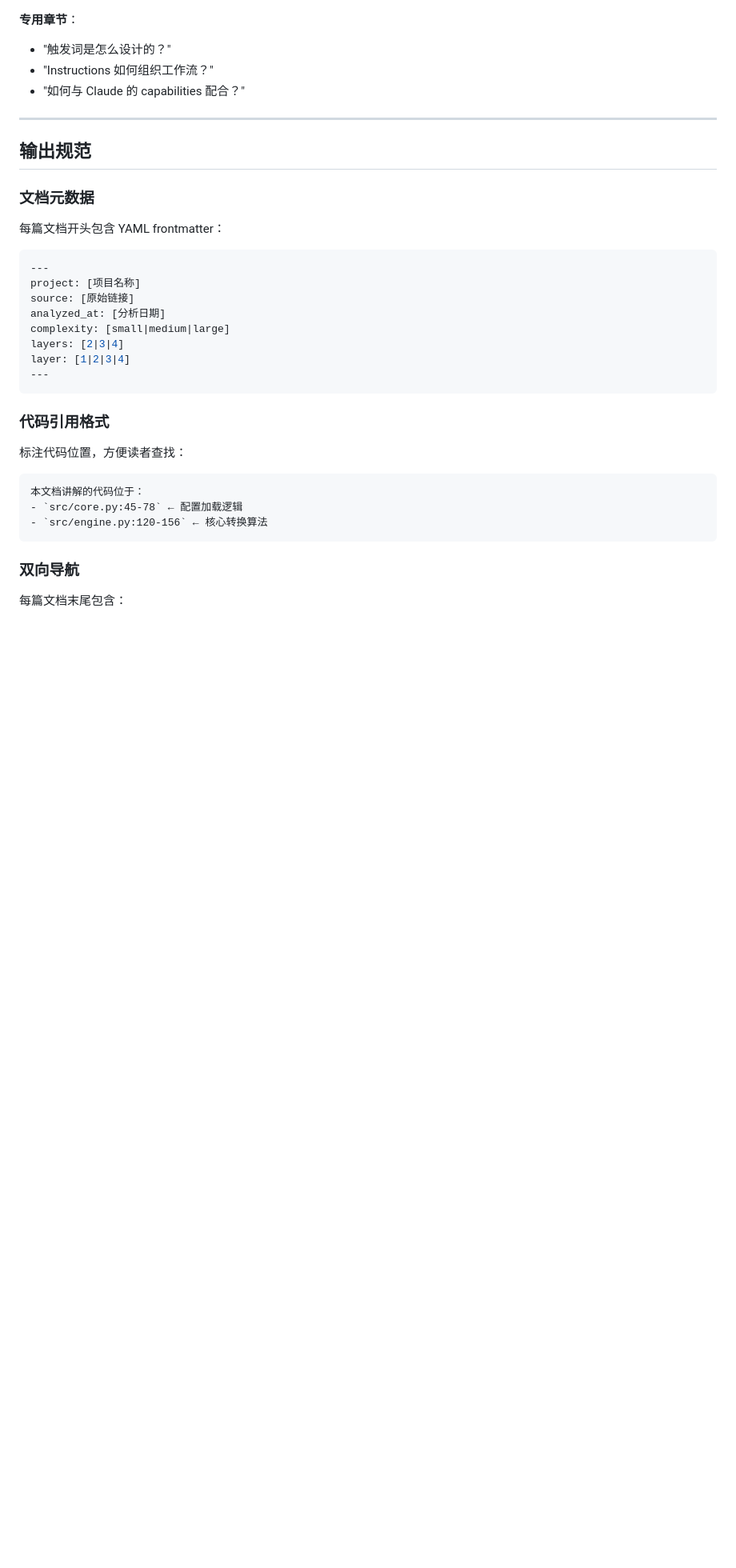
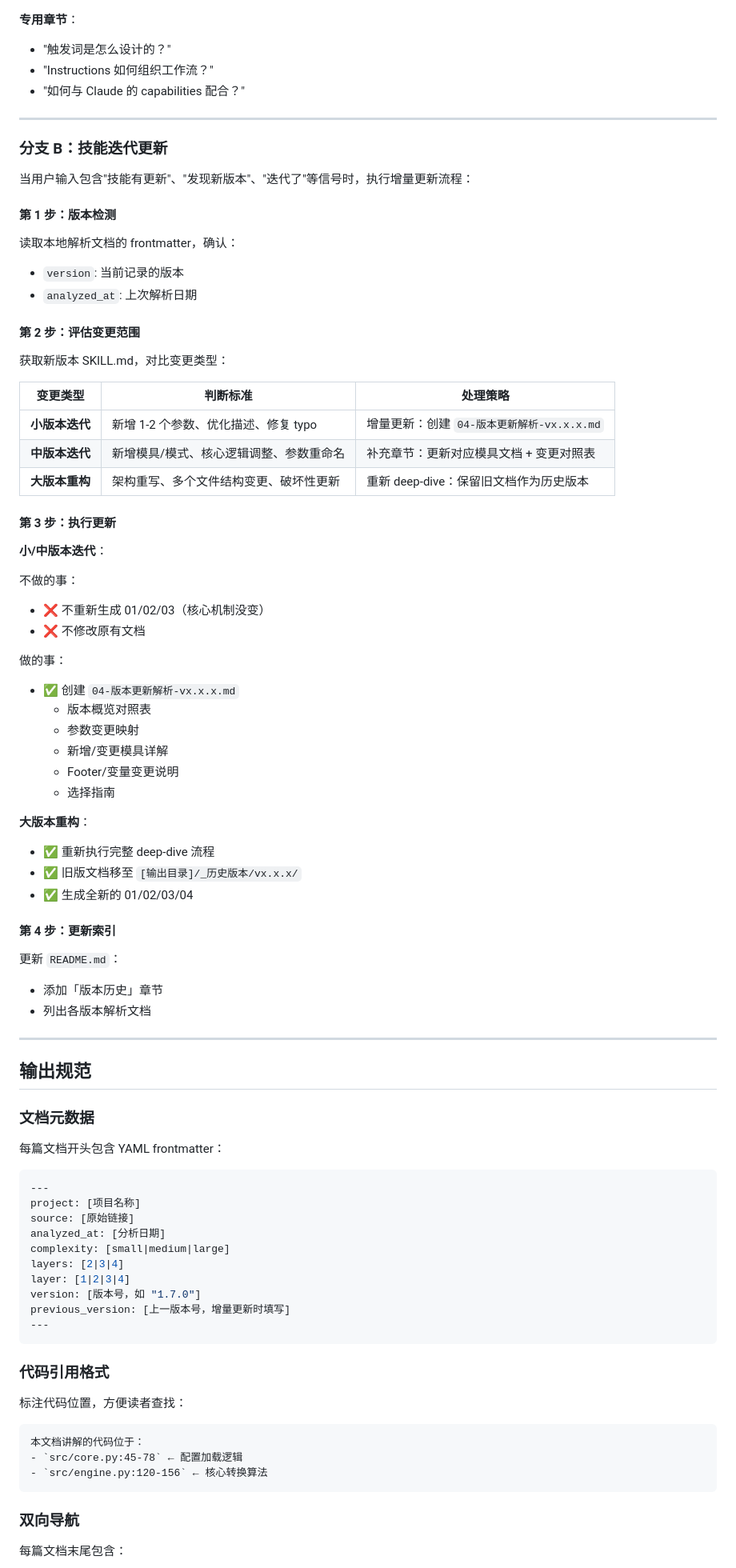
Before and after one commit to finger88/my-claude-skills, a Markdown page: _gym-deep-dive/SKILL.md, the part around one of its changes. Shown at 80% size. Rendered like a GitHub page; blank space fills up the shorter version.

````diff
--- a/_gym-deep-dive/SKILL.md
+++ b/_gym-deep-dive/SKILL.md
@@ -152,6 +162,56 @@ Mermaid 流程图或文字描述数据流。
 
 ---
 
+### 分支 B：技能迭代更新
+
+当用户输入包含"技能有更新"、"发现新版本"、"迭代了"等信号时，执行增量更新流程：
+
+#### 第 1 步：版本检测
+
+读取本地解析文档的 frontmatter，确认：
+- `version`: 当前记录的版本
+- `analyzed_at`: 上次解析日期
+
+#### 第 2 步：评估变更范围
+
+获取新版本 SKILL.md，对比变更类型：
+
+| 变更类型 | 判断标准 | 处理策略 |
+|---------|---------|---------|
+| **小版本迭代** | 新增 1-2 个参数、优化描述、修复 typo | 增量更新：创建 `04-版本更新解析-vx.x.x.md` |
+| **中版本迭代** | 新增模具/模式、核心逻辑调整、参数重命名 | 补充章节：更新对应模具文档 + 变更对照表 |
+| **大版本重构** | 架构重写、多个文件结构变更、破坏性更新 | 重新 deep-dive：保留旧文档作为历史版本 |
+
+#### 第 3 步：执行更新
+
+**小/中版本迭代**：
+
+不做的事：
+- ❌ 不重新生成 01/02/03（核心机制没变）
+- ❌ 不修改原有文档
+
+做的事：
+- ✅ 创建 `04-版本更新解析-vx.x.x.md`
+  - 版本概览对照表
+  - 参数变更映射
+  - 新增/变更模具详解
+  - Footer/变量变更说明
+  - 选择指南
+
+**大版本重构**：
+
+- ✅ 重新执行完整 deep-dive 流程
+- ✅ 旧版文档移至 `[输出目录]/_历史版本/vx.x.x/`
+- ✅ 生成全新的 01/02/03/04
+
+#### 第 4 步：更新索引
+
+更新 `README.md`：
+- 添加「版本历史」章节
+- 列出各版本解析文档
+
+---
+
 ## 输出规范
 
 ### 文档元数据
@@ -166,6 +226,8 @@ analyzed_at: [分析日期]
 complexity: [small|medium|large]
 layers: [2|3|4]
 layer: [1|2|3|4]
+version: [版本号，如 "1.7.0"]
+previous_version: [上一版本号，增量更新时填写]
 ---
 ```
 
````
Also changed, not shown: other parts of _gym-deep-dive/SKILL.md (+33 -8 lines).
